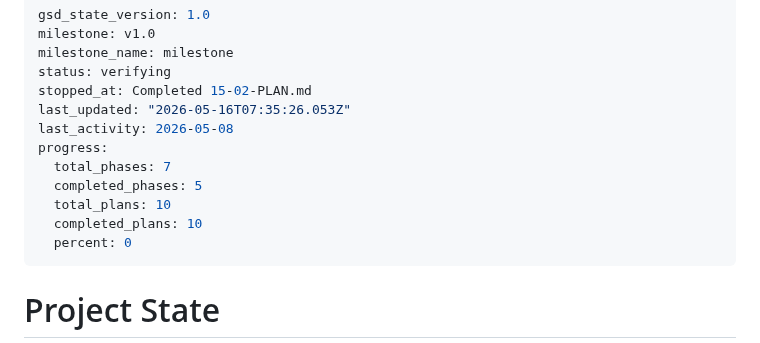
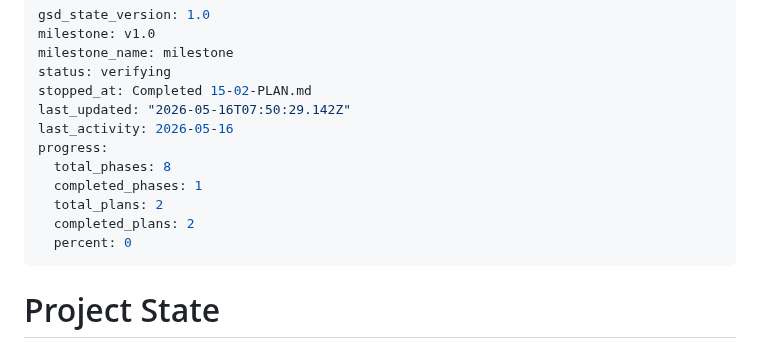
Before and after one commit to kaiger666888/kais-review-platform, a Markdown page: .planning/STATE.md, the part around one of its changes. GitHub-like rendering.

```diff
--- a/.planning/STATE.md
+++ b/.planning/STATE.md
@@ -4,13 +4,13 @@ milestone: v1.0
 milestone_name: milestone
 status: verifying
 stopped_at: Completed 15-02-PLAN.md
-last_updated: "2026-05-16T07:35:26.053Z"
-last_activity: 2026-05-08
+last_updated: "2026-05-16T07:50:29.142Z"
+last_activity: 2026-05-16
 progress:
-  total_phases: 7
-  completed_phases: 5
-  total_plans: 10
-  completed_plans: 10
+  total_phases: 8
+  completed_phases: 1
+  total_plans: 2
+  completed_plans: 2
   percent: 0
 ---
 
```
Also changed, not shown: other parts of .planning/STATE.md (+2 -2 lines), .planning/ROADMAP.md (+3 -3 lines).
